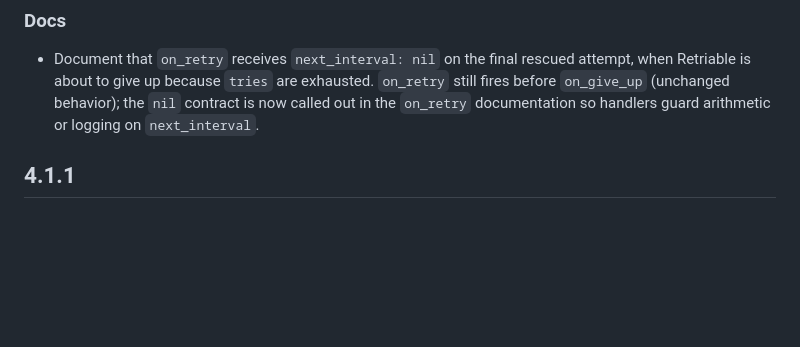
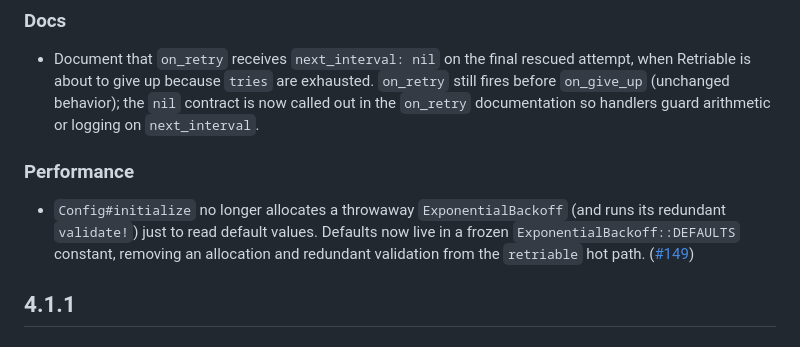
Before and after one commit to kamui/retriable, a Markdown page: CHANGELOG.md, the part around the change. Drawn GitHub-style; blank space fills up the shorter version.

Commit message:
docs: add changelog entry for backoff defaults constant

```diff
--- a/CHANGELOG.md
+++ b/CHANGELOG.md
@@ -22,6 +22,14 @@
   `on_retry` still fires before `on_give_up` (unchanged behavior); the `nil`
   contract is now called out in the `on_retry` documentation so handlers guard
   arithmetic or logging on `next_interval`.
+
+### Performance
+
+- `Config#initialize` no longer allocates a throwaway `ExponentialBackoff` (and
+  runs its redundant `validate!`) just to read default values. Defaults now live
+  in a frozen `ExponentialBackoff::DEFAULTS` constant, removing an allocation and
+  redundant validation from the `retriable` hot path.
+  ([#149](https://github.com/kamui/retriable/pull/149))
 
 ## 4.1.1
 
```
